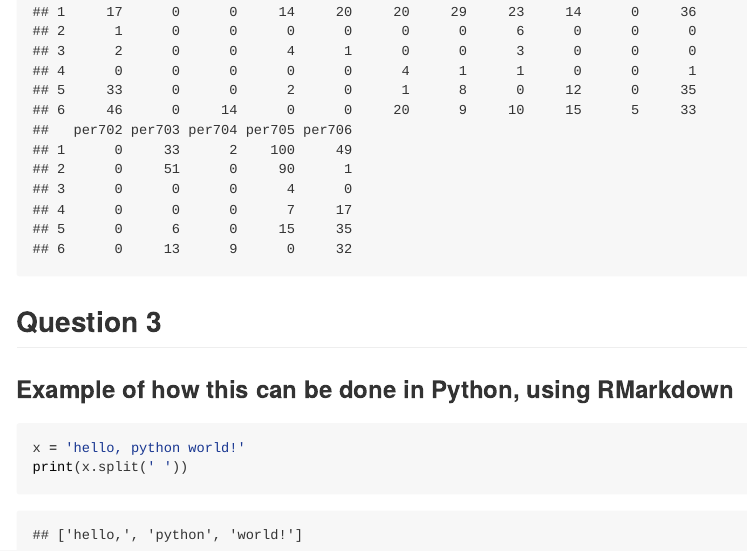
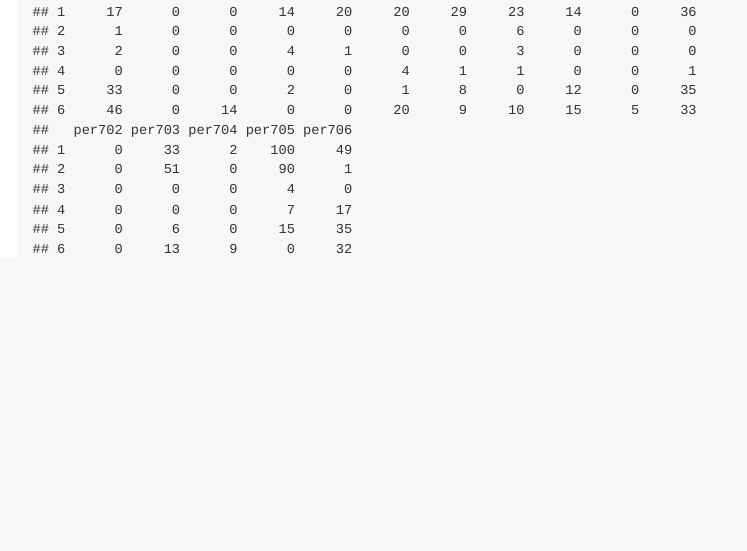
Before and after one commit to IvonGu/lectures-1, an R Markdown document (week02/assignment-2-question2.Rmd): the page in a window 1100 px wide, from 1600 px down. Rendered offline with R 4.5, knitr and Pandoc, with nearby package versions.

Commit message:
remove the python part

````diff
--- a/week02/assignment-2-question2.Rmd
+++ b/week02/assignment-2-question2.Rmd
@@ -35,13 +35,3 @@ library("tidyr", warn.conflicts = FALSE)
 cmpdataWide <- spread(cmpdataLong, category, catcount)
 head(cmpdataWide)
 ```
-
-
-## Question 3
-
-### Example of how this can be done in Python, using RMarkdown
-
-```{python}
-x = 'hello, python world!'
-print(x.split(' '))
-```
````
